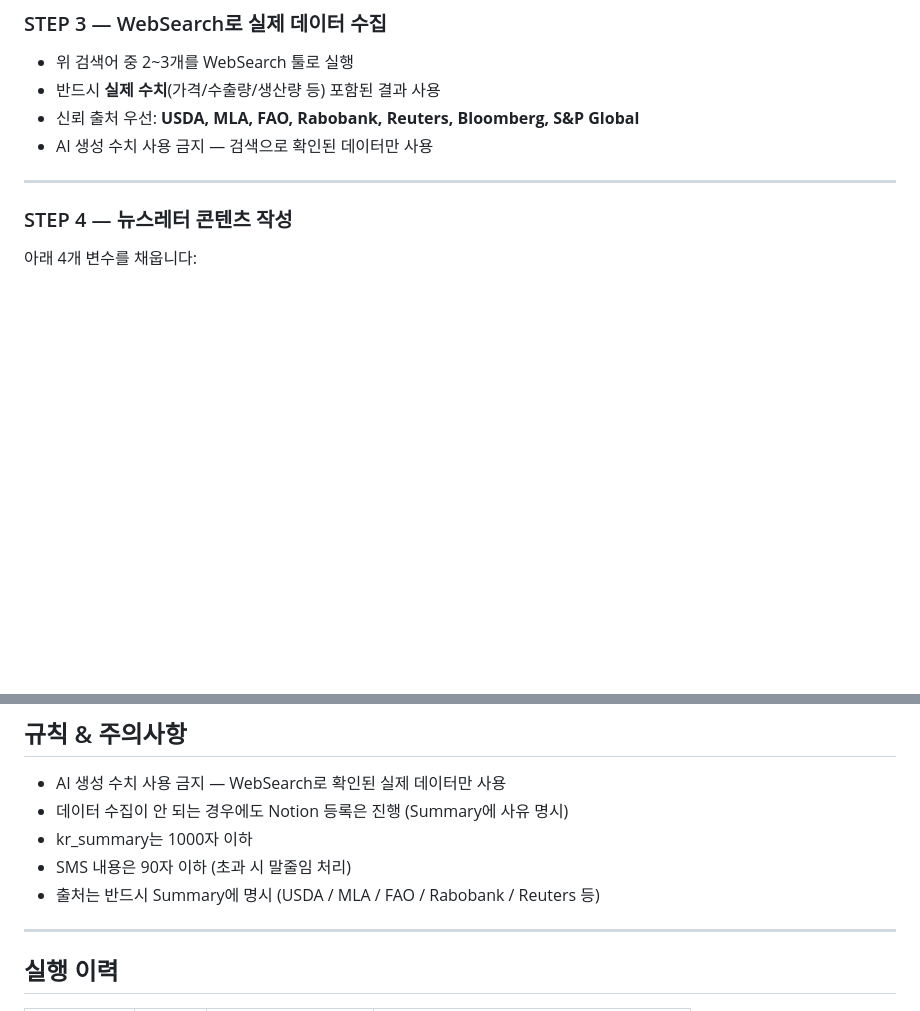
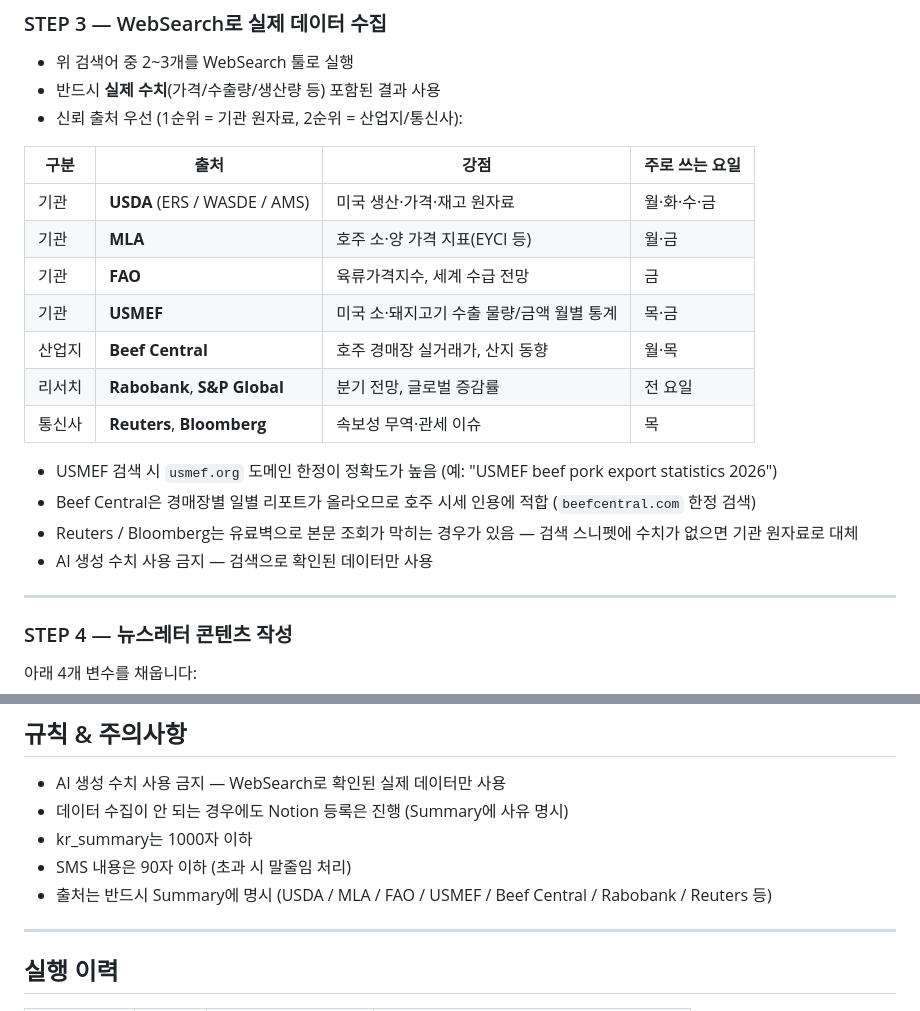
Before and after one commit to dahye3498-collab/rpa, a Markdown page: NEWSLETTER_ROUTINE.md, 2 parts joined by grey strips. GitHub-like rendering; blank space fills up the shorter version.

Commit message:
docs: 뉴스레터 신뢰 출처에 USMEF, Beef Central 추가
- STEP 3 출처 목록을 기관/산업지/리서치/통신사 4개 구분 표로 정리
- USMEF(미국 수출 월별 통계), Beef Central(호주 경매 실거래가) 신규 추가
- 출처별 강점과 주로 쓰는 요일 매핑, 도메인 한정 검색 팁 기재
- Reuters/Bloomberg 유료벽 시 기관 원자료로 대체하는 규칙 명시

Co-Authored-By: Claude Opus 5 <noreply@anthropic.com>
Claude-Session: https://claude.ai/code/session_01Bsr2Wkt5HAbNVY3rX2D4zM

```diff
--- a/NEWSLETTER_ROUTINE.md
+++ b/NEWSLETTER_ROUTINE.md
@@ -81,7 +81,21 @@ python3 -c "import datetime; print(datetime.date.today().weekday(), datetime.dat
 
 - 위 검색어 중 2~3개를 WebSearch 툴로 실행
 - 반드시 **실제 수치**(가격/수출량/생산량 등) 포함된 결과 사용
-- 신뢰 출처 우선: **USDA, MLA, FAO, Rabobank, Reuters, Bloomberg, S&P Global**
+- 신뢰 출처 우선 (1순위 = 기관 원자료, 2순위 = 산업지/통신사):
+
+| 구분 | 출처 | 강점 | 주로 쓰는 요일 |
+|---|---|---|---|
+| 기관 | **USDA** (ERS / WASDE / AMS) | 미국 생산·가격·재고 원자료 | 월·화·수·금 |
+| 기관 | **MLA** | 호주 소·양 가격 지표(EYCI 등) | 월·금 |
+| 기관 | **FAO** | 육류가격지수, 세계 수급 전망 | 금 |
+| 기관 | **USMEF** | 미국 소·돼지고기 수출 물량/금액 월별 통계 | 목·금 |
+| 산업지 | **Beef Central** | 호주 경매장 실거래가, 산지 동향 | 월·목 |
+| 리서치 | **Rabobank**, **S&P Global** | 분기 전망, 글로벌 증감률 | 전 요일 |
+| 통신사 | **Reuters**, **Bloomberg** | 속보성 무역·관세 이슈 | 목 |
+
+- USMEF 검색 시 `usmef.org` 도메인 한정이 정확도가 높음 (예: "USMEF beef pork export statistics 2026")
+- Beef Central은 경매장별 일별 리포트가 올라오므로 호주 시세 인용에 적합 (`beefcentral.com` 한정 검색)
+- Reuters / Bloomberg는 유료벽으로 본문 조회가 막히는 경우가 있음 — 검색 스니펫에 수치가 없으면 기관 원자료로 대체
 - AI 생성 수치 사용 금지 — 검색으로 확인된 데이터만 사용
 
 ---
@@ -339,7 +353,7 @@ NEWSLETTER_ROUTINE.md의 STEP 1~6을 순서대로 실행 (금요일이면 카드
 - 데이터 수집이 안 되는 경우에도 Notion 등록은 진행 (Summary에 사유 명시)
 - kr_summary는 1000자 이하
 - SMS 내용은 90자 이하 (초과 시 말줄임 처리)
-- 출처는 반드시 Summary에 명시 (USDA / MLA / FAO / Rabobank / Reuters 등)
+- 출처는 반드시 Summary에 명시 (USDA / MLA / FAO / USMEF / Beef Central / Rabobank / Reuters 등)
 
 ---
 
```
